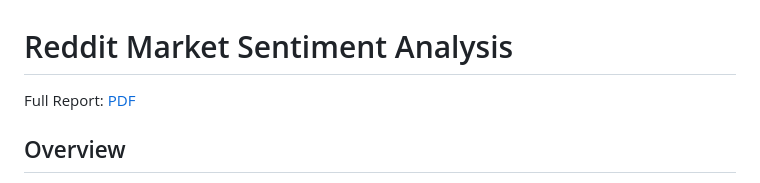
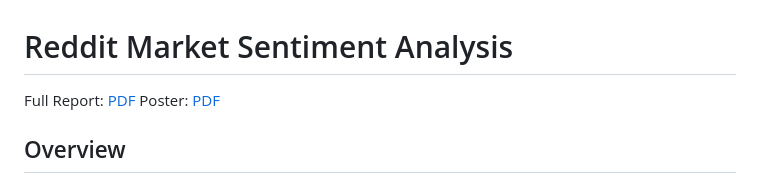
Before and after one commit to cheung121/analytics-portfolio, a Markdown page: projects/reddit-market-sentiment-analysis/README.md, the part around the change. GitHub-like rendering.

```diff
--- a/projects/reddit-market-sentiment-analysis/README.md
+++ b/projects/reddit-market-sentiment-analysis/README.md
@@ -1,6 +1,7 @@
 # Reddit Market Sentiment Analysis
 
 Full Report: [PDF](report/team176report.pdf)
+Poster: [PDF](report/team176poster.pdf)
 
 ## Overview
 This project analyzes financial market sentiment by combining **large-scale Reddit discussions** with **financial news data** to track how investor mood evolves over time. The system transforms unstructured text into structured sentiment signals at the **ticker** and **sector** levels and presents them through an interactive visualization dashboard.
```
